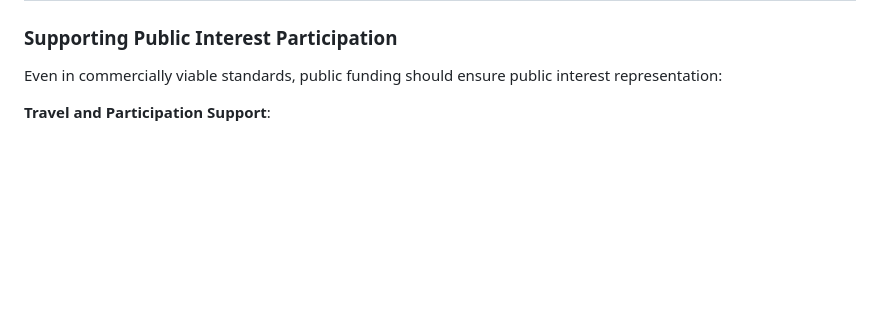
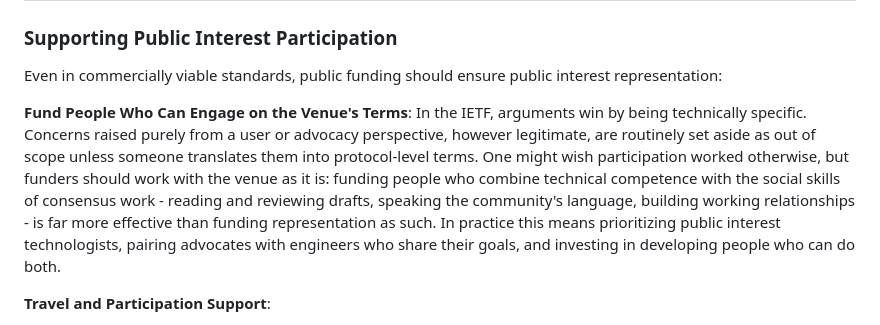
Before and after one commit to tarakiyee/funder-guide-draft, a Markdown page: draft-tarakiyee-funder-guide.md, the part around the change. Drawn GitHub-style; blank space fills up the shorter version.

Commit message:
Emphasize funding participants who can engage on the venue's terms
Address review feedback: in an IETF context, funding people with both
the technical and social skills to engage successfully is far more
effective than funding participation from a purely user or advocacy
perspective, however much one might wish the venue worked otherwise.
Added as the leading point under Supporting Public Interest
Participation.

```diff
--- a/draft-tarakiyee-funder-guide.md
+++ b/draft-tarakiyee-funder-guide.md
@@ -432,6 +432,8 @@ A systematic evaluation should include:
 
 Even in commercially viable standards, public funding should ensure public interest representation:
 
+**Fund People Who Can Engage on the Venue's Terms**: In the IETF, arguments win by being technically specific. Concerns raised purely from a user or advocacy perspective, however legitimate, are routinely set aside as out of scope unless someone translates them into protocol-level terms. One might wish participation worked otherwise, but funders should work with the venue as it is: funding people who combine technical competence with the social skills of consensus work - reading and reviewing drafts, speaking the community's language, building working relationships - is far more effective than funding representation as such. In practice this means prioritizing public interest technologists, pairing advocates with engineers who share their goals, and investing in developing people who can do both.
+
 **Travel and Participation Support**:
 
 - Fund attendance at critical IETF meetings and interim sessions
```
